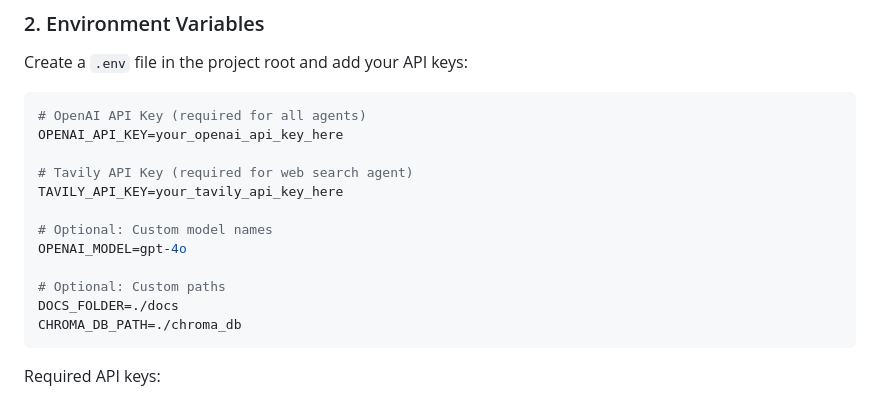
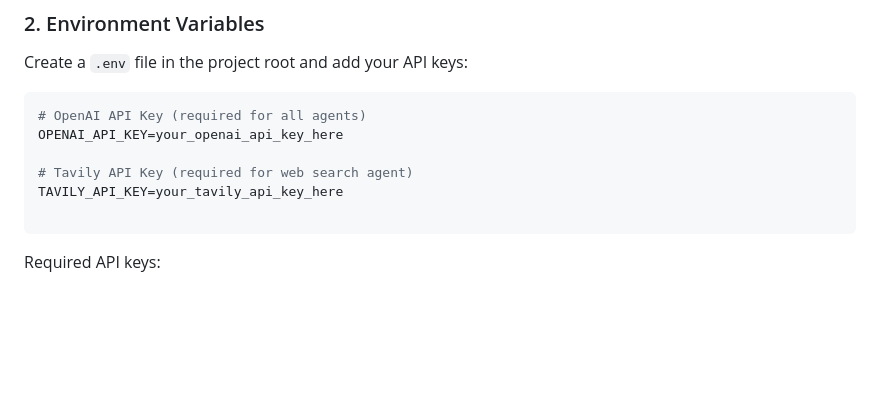
Before and after one commit to sri-nadh/Autonomous-Multi-Actor-AI-Agent, a Markdown page: README.md, the part around the change. Rendered like a GitHub page; blank space fills up the shorter version.

````diff
--- a/README.md
+++ b/README.md
@@ -27,12 +27,6 @@ OPENAI_API_KEY=your_openai_api_key_here
 # Tavily API Key (required for web search agent)
 TAVILY_API_KEY=your_tavily_api_key_here
 
-# Optional: Custom model names
-OPENAI_MODEL=gpt-4o
-
-# Optional: Custom paths
-DOCS_FOLDER=./docs
-CHROMA_DB_PATH=./chroma_db
 ```
 
 Required API keys:
````
